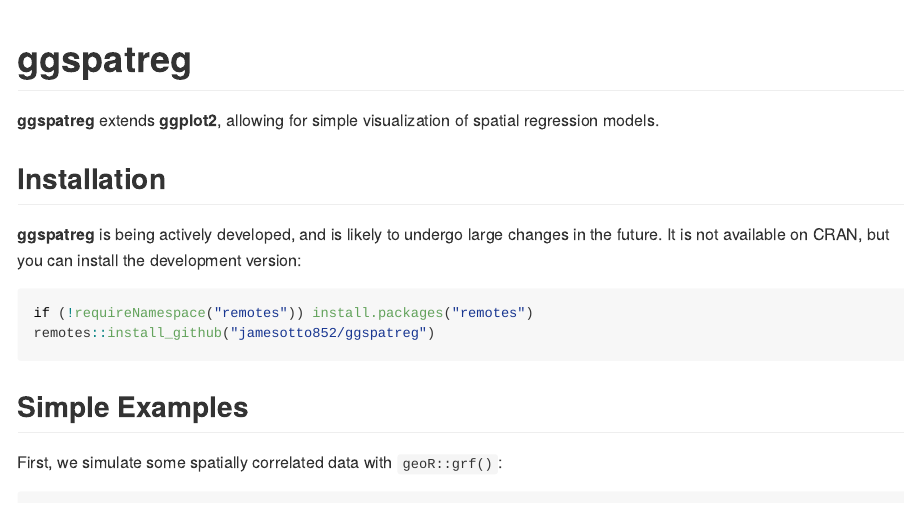
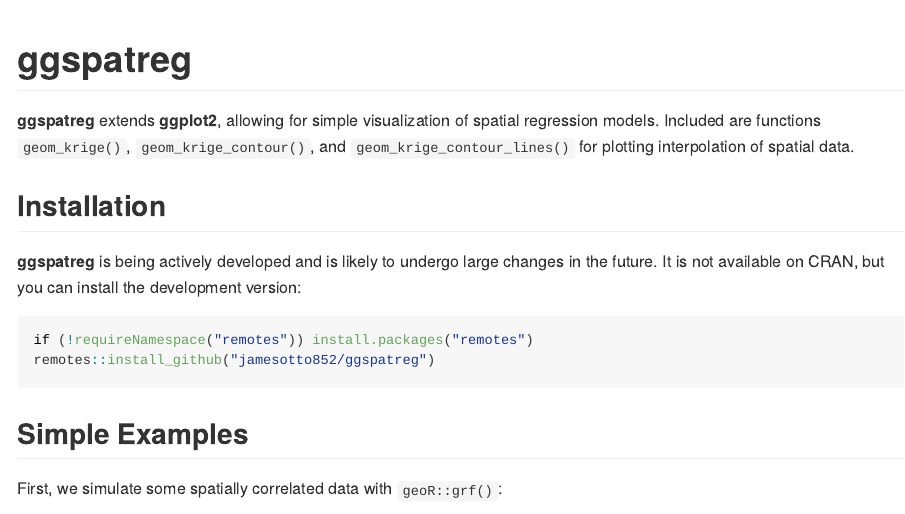
Before and after one commit to jamesotto852/ggspatreg, an R Markdown document (README.Rmd): the page in a window 1100 px wide, from its top. The pictures show the output file README.md that the author committed with the source, drawn offline in the style of GitHub.

Commit message:
Small adjustments to README

````diff
--- a/README.Rmd
+++ b/README.Rmd
@@ -20,11 +20,13 @@
 <!-- badges: end -->
 
 **ggspatreg** extends **ggplot2**, allowing for simple visualization of spatial regression models.
+Included are functions `geom_krige()`, `geom_krige_contour()`, and `geom_krige_contour_lines()`
+for plotting interpolation of spatial data.
 
 
 ## Installation
 
-**ggspatreg** is being actively developed, and is likely to undergo large changes in the future.
+**ggspatreg** is being actively developed and is likely to undergo large changes in the future.
 It is not available on CRAN, but you can install the development version:
 
 ``` r
````
Also changed, not shown: README.md, README.Rmd (2 more changed lines), 1 other file.
